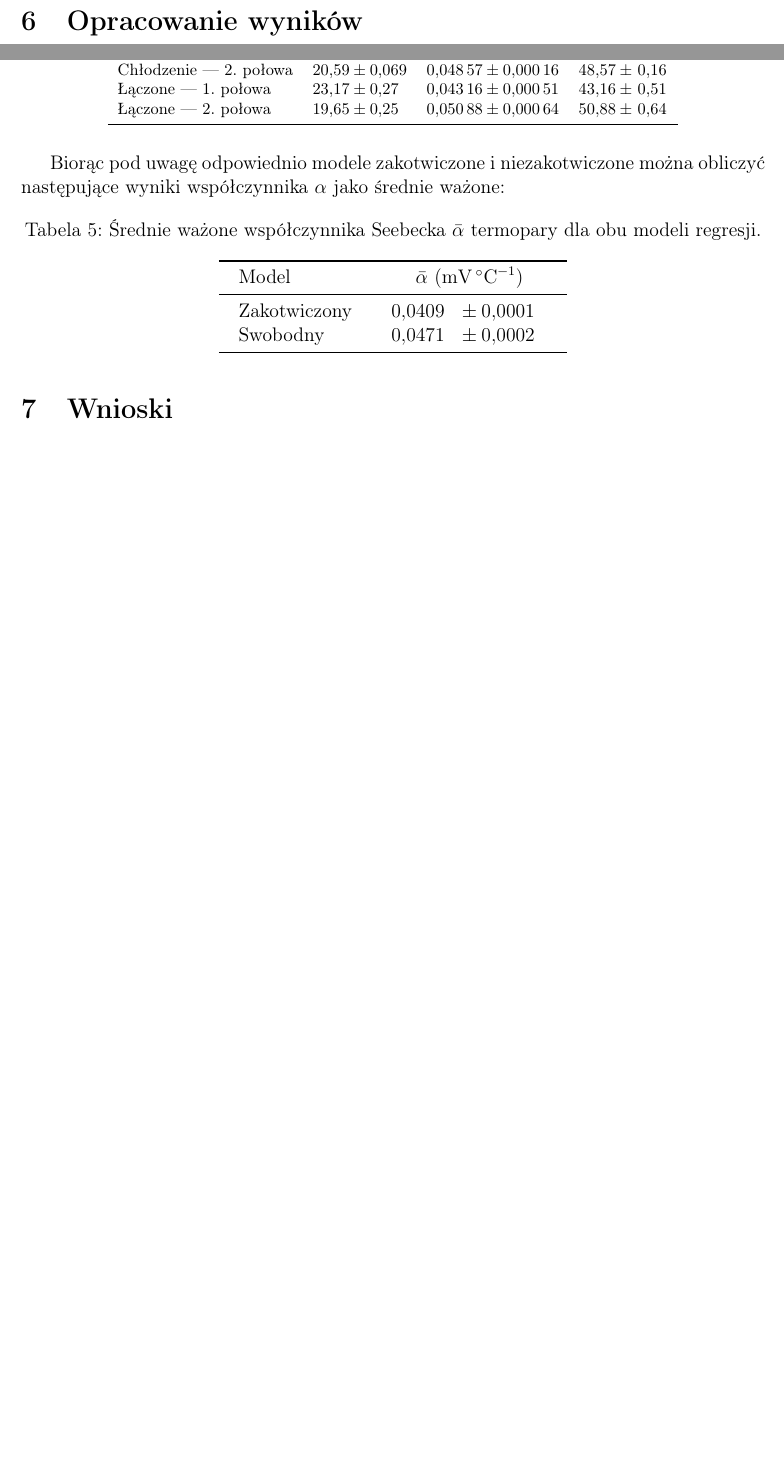
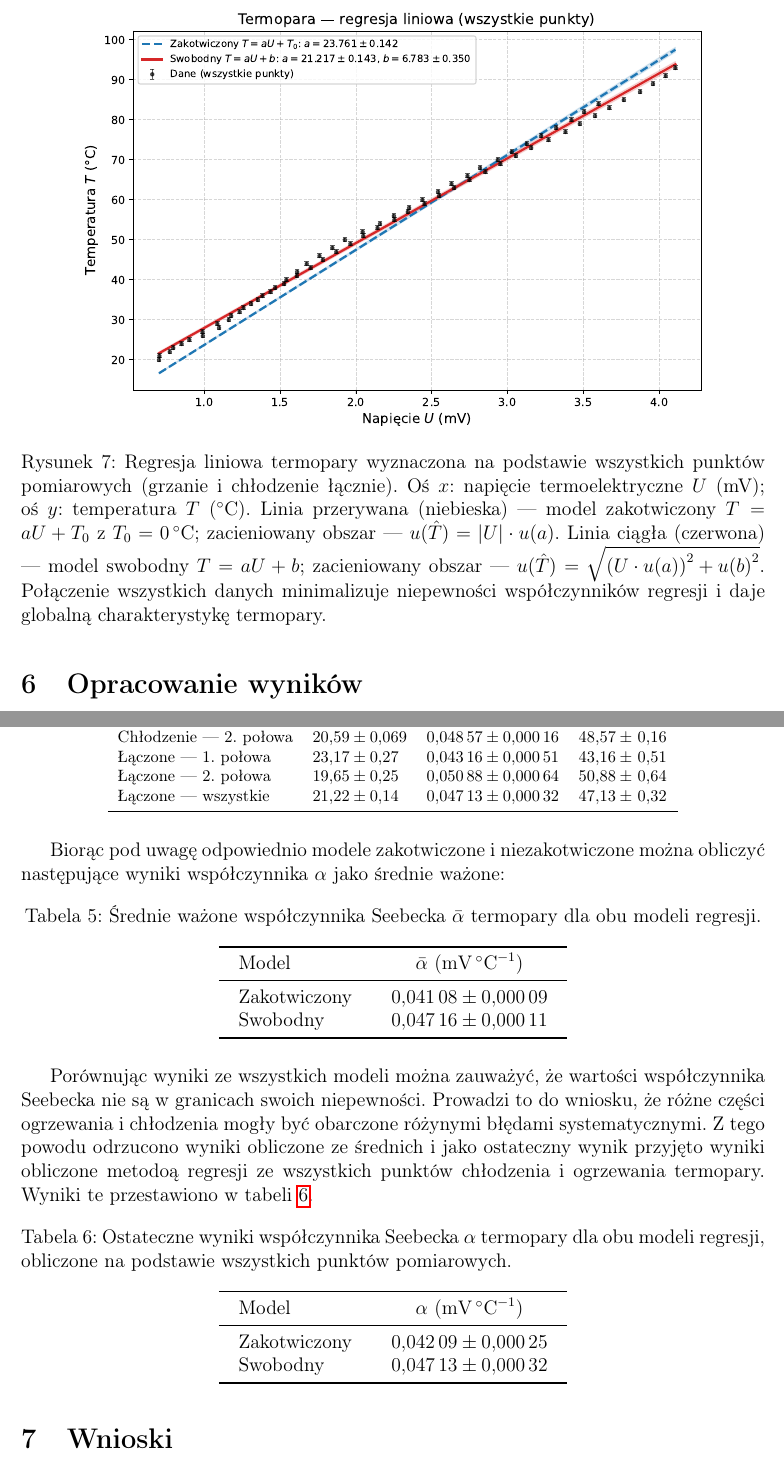
Before and after one commit to karolpeszek/mdr, a LaTeX document (Adelaide/adelaide.tex): two parts of pages 10 and 12 of 13 before the commit and two parts of pages 11 and 13 of 14 after it, joined at a grey line, cut at the place of the change, the shorter picture padded with empty space. Compiled offline with pdfLaTeX.

Commit message:
implemented tutor suggestions

```diff
--- a/Adelaide/adelaide.tex
+++ b/Adelaide/adelaide.tex
@@ -262,6 +262,8 @@ Wyniki regresji przedstawiono w tabeli~\ref{tab:regresja}.
                     & Łączone    & 1.\ poł.  & $T = aU + b$               & Nie                               & $\num{23}   \pm \num{0.27}$     & $\num{3.9} \pm \num{0.4}$       \\
                     & Łączone    & 2.\ poł.  & $T = aU + T_0$             & Tak ($T_0 = 0\,^\circ\mathrm{C}$) & $\num{23}   \pm \num{0.12}$     & ---                             \\
                     & Łączone    & 2.\ poł.  & $T = aU + b$               & Nie                               & $\num{20}   \pm \num{0.25}$     & $\num{12}  \pm \num{0.76}$      \\
+                    & Łączone    & wszystkie & $T = aU + T_0$             & Tak ($T_0 = 0\,^\circ\mathrm{C}$) & $\num{24}   \pm \num{0.14}$     & ---                             \\
+                    & Łączone    & wszystkie & $T = aU + b$               & Nie                               & $\num{21}   \pm \num{0.14}$     & $\num{6.8} \pm \num{0.35}$      \\
             \bottomrule
         \end{tabular}%
     }
@@ -335,6 +337,21 @@ przerywana) wyraz wolny jest stały, więc $u(\hat{T}) = |U|\cdot u(a)$.
         współczynników regresji. Porównanie wyników z rys.~\ref{fig:termopara_polowy}
         pozwala ocenić powtarzalność i symetrię charakterystyki termopary
         podczas grzania i chłodzenia.}\label{fig:termopara_laczone}
+\end{figure}
+
+% Termopara: regresja na wszystkich punktach łącznie
+\begin{figure}[H]
+    \centering
+    \includegraphics[width=0.85\textwidth]{wykres5_termopara_wszystkie.pdf}
+    \caption{Regresja liniowa termopary wyznaczona na podstawie wszystkich punktów pomiarowych
+        (grzanie i chłodzenie łącznie).
+        Oś~$x$: napięcie termoelektryczne $U$ (mV); oś~$y$: temperatura $T$ (\si{\degreeCelsius}).
+        Linia przerywana (niebieska) --- model zakotwiczony $T = aU + T_0$
+        z $T_0 = 0\,^\circ\mathrm{C}$; zacieniowany obszar --- $u(\hat{T}) = |U|\cdot u(a)$.
+        Linia ciągła (czerwona) --- model swobodny $T = aU + b$;
+        zacieniowany obszar --- $u(\hat{T}) = \sqrt{{(U\cdot u(a))}^2 + {u(b)}^2}$.
+        Połączenie wszystkich danych minimalizuje niepewności współczynników regresji
+        i daje globalną charakterystykę termopary.}\label{fig:termopara_wszystkie}
 \end{figure}
 
 \section{Opracowanie wyników}
@@ -465,6 +483,7 @@ Analogicznie, współczynnik Seebecka można wyznaczyć z modelu swobodnego
         Chłodzenie --- 2.\ połowa & 20.59                                                             & 0.069 & 0.04857 & 0.00016 & 48.57 & 0.16 \\
         Łączone --- 1.\ połowa    & 23.17                                                             & 0.27  & 0.04316 & 0.00051 & 43.16 & 0.51 \\
         Łączone --- 2.\ połowa    & 19.65                                                             & 0.25  & 0.05088 & 0.00064 & 50.88 & 0.64 \\
+        Łączone --- wszystkie     & 21.22                                                             & 0.14  & 0.04713 & 0.00032 & 47.13 & 0.32 \\
         \bottomrule
     \end{tabular}
 \end{table}
@@ -483,12 +502,29 @@ obliczyć następujące wyniki współczynnika $\alpha$ jako średnie ważone:
         Model
                      & \multicolumn{2}{c}{$\bar{\alpha}$ (\si{\milli\volt\per\degreeCelsius})}          \\
         \midrule
-        Zakotwiczony & 0.0409                                                                  & 0.0001 \\
-        Swobodny     & 0.0471                                                                  & 0.0002 \\
+        Zakotwiczony & 0.04108                                                                 & 0.00009 \\
+        Swobodny     & 0.04716                                                                 & 0.00011 \\
         \bottomrule
     \end{tabular}
 \end{table}
 
+Porównując wyniki ze wszystkich modeli można zauważyć, że wartości współczynnika Seebecka nie są w granicach swoich niepewności. Prowadzi to do wniosku, że różne części ogrzewania i chłodzenia mogły być obarczone różynymi błędami systematycznymi. Z tego powodu odrzucono wyniki obliczone ze średnich i jako ostateczny wynik przyjęto wyniki obliczone metodoą regresji ze wszystkich punktów chłodzenia i ogrzewania termopary. Wyniki te przestawiono w tabeli~\ref{tab:alpha_wynik_final}.
+\begin{table}[H]
+    \centering
+    \sisetup{separate-uncertainty=false}
+    \caption{Ostateczne wyniki współczynnika Seebecka $\alpha$ termopary dla obu modeli regresji, obliczone na podstawie wszystkich punktów pomiarowych.}\label{tab:alpha_wynik_final}
+    \setlength{\tabcolsep}{12pt}
+    \begin{tabular}{l
+            S[table-format=1.5] @{${}\pm{}$} S[table-format=1.5]}
+        \toprule
+        Model
+                     & \multicolumn{2}{c}{$\alpha$ (\si{\milli\volt\per\degreeCelsius})}          \\
+        \midrule
+        Zakotwiczony & 0.04209                                                                 & 0.00025 \\
+        Swobodny     & 0.04713                                                                 & 0.00032 \\
+        \bottomrule
+    \end{tabular}
+\end{table}
 % -------------------------------------------
 \section{Wnioski}
 % -------------------------------------------
```
Also changed, not shown: Adelaide/adelaide.pdf, Adelaide/adelaide_notebook.pdf (added), Adelaide/wykres0_surowe_dane.pdf, Adelaide/wykres1_termistor_pelne.pdf, Adelaide/wykres5_termopara_wszystkie.pdf (added), Adelaide/adelaide.tex (16 more changed lines), 5 other files.
